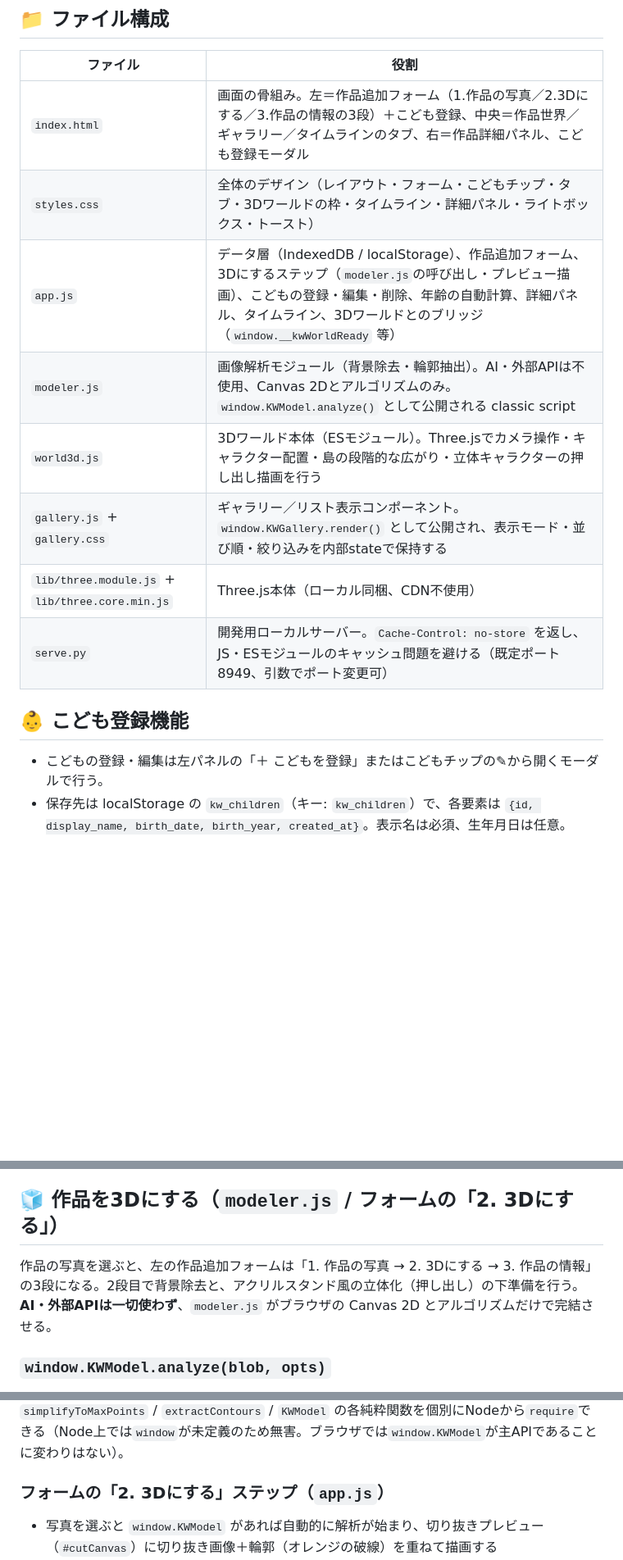
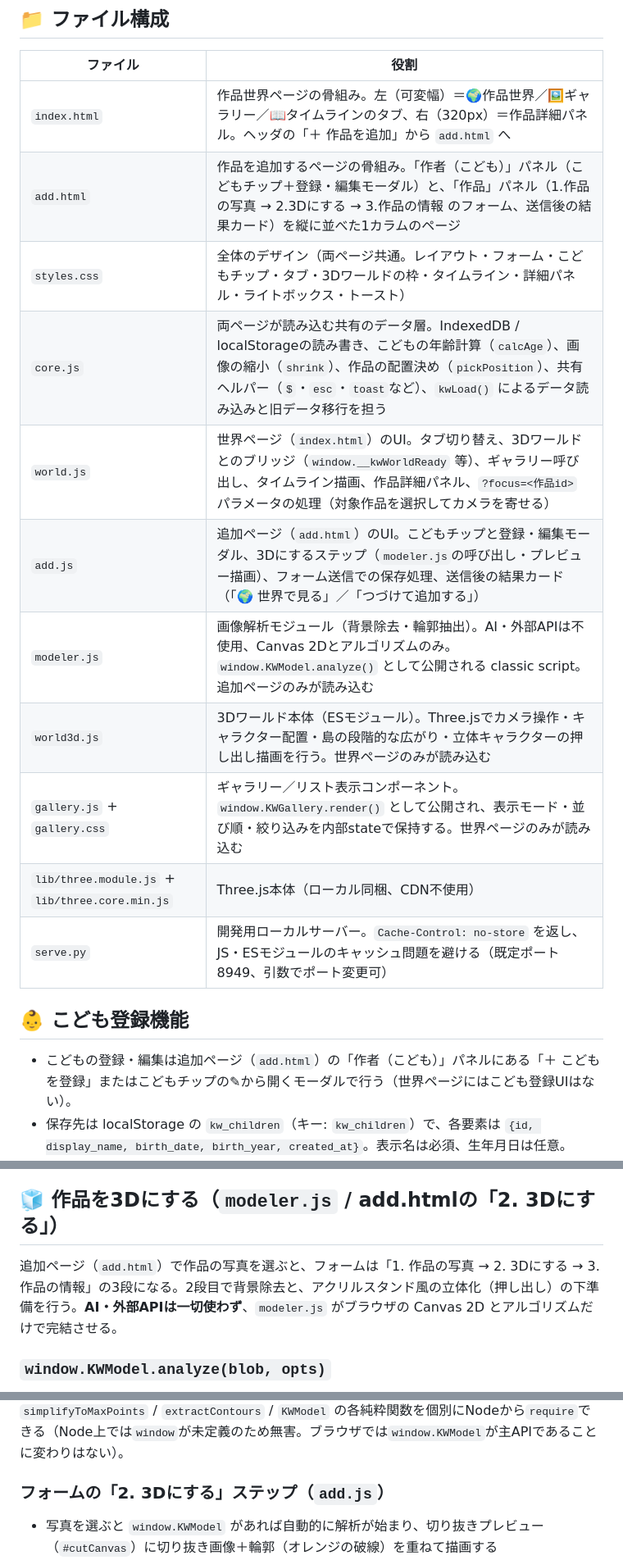
Before and after one commit to shodai-nagamine/kodomo-world, a Markdown page: README.md, 3 parts joined by grey strips. Shown at 82% size. GitHub-like rendering; blank space fills up the shorter version.

Commit message:
READMEを2ページ構成に更新
Co-Authored-By: Claude Opus 5 <noreply@anthropic.com>

```diff
--- a/README.md
+++ b/README.md
@@ -28,27 +47,30 @@ python3 serve.py 9000
 
 | ファイル | 役割 |
 |---|---|
-| `index.html` | 画面の骨組み。左＝作品追加フォーム（1.作品の写真／2.3Dにする／3.作品の情報の3段）＋こども登録、中央＝作品世界／ギャラリー／タイムラインのタブ、右＝作品詳細パネル、こども登録モーダル |
-| `styles.css` | 全体のデザイン（レイアウト・フォーム・こどもチップ・タブ・3Dワールドの枠・タイムライン・詳細パネル・ライトボックス・トースト） |
-| `app.js` | データ層（IndexedDB / localStorage）、作品追加フォーム、3Dにするステップ（`modeler.js`の呼び出し・プレビュー描画）、こどもの登録・編集・削除、年齢の自動計算、詳細パネル、タイムライン、3Dワールドとのブリッジ（`window.__kwWorldReady` 等） |
-| `modeler.js` | 画像解析モジュール（背景除去・輪郭抽出）。AI・外部APIは不使用、Canvas 2Dとアルゴリズムのみ。`window.KWModel.analyze()` として公開される classic script |
-| `world3d.js` | 3Dワールド本体（ESモジュール）。Three.jsでカメラ操作・キャラクター配置・島の段階的な広がり・立体キャラクターの押し出し描画を行う |
-| `gallery.js` + `gallery.css` | ギャラリー／リスト表示コンポーネント。`window.KWGallery.render()` として公開され、表示モード・並び順・絞り込みを内部stateで保持する |
+| `index.html` | 作品世界ページの骨組み。左（可変幅）＝🌍作品世界／🖼ギャラリー／📖タイムラインのタブ、右（320px）＝作品詳細パネル。ヘッダの「＋ 作品を追加」から `add.html` へ |
+| `add.html` | 作品を追加するページの骨組み。「作者（こども）」パネル（こどもチップ＋登録・編集モーダル）と、「作品」パネル（1.作品の写真 → 2.3Dにする → 3.作品の情報 のフォーム、送信後の結果カード）を縦に並べた1カラムのページ |
+| `styles.css` | 全体のデザイン（両ページ共通。レイアウト・フォーム・こどもチップ・タブ・3Dワールドの枠・タイムライン・詳細パネル・ライトボックス・トースト） |
+| `core.js` | 両ページが読み込む共有のデータ層。IndexedDB / localStorageの読み書き、こどもの年齢計算（`calcAge`）、画像の縮小（`shrink`）、作品の配置決め（`pickPosition`）、共有ヘルパー（`$`・`esc`・`toast`など）、`kwLoad()` によるデータ読み込みと旧データ移行を担う |
+| `world.js` | 世界ページ（`index.html`）のUI。タブ切り替え、3Dワールドとのブリッジ（`window.__kwWorldReady` 等）、ギャラリー呼び出し、タイムライン描画、作品詳細パネル、`?focus=<作品id>` パラメータの処理（対象作品を選択してカメラを寄せる） |
+| `add.js` | 追加ページ（`add.html`）のUI。こどもチップと登録・編集モーダル、3Dにするステップ（`modeler.js`の呼び出し・プレビュー描画）、フォーム送信での保存処理、送信後の結果カード（「🌍 世界で見る」／「つづけて追加する」） |
+| `modeler.js` | 画像解析モジュール（背景除去・輪郭抽出）。AI・外部APIは不使用、Canvas 2Dとアルゴリズムのみ。`window.KWModel.analyze()` として公開される classic script。追加ページのみが読み込む |
+| `world3d.js` | 3Dワールド本体（ESモジュール）。Three.jsでカメラ操作・キャラクター配置・島の段階的な広がり・立体キャラクターの押し出し描画を行う。世界ページのみが読み込む |
+| `gallery.js` + `gallery.css` | ギャラリー／リスト表示コンポーネント。`window.KWGallery.render()` として公開され、表示モード・並び順・絞り込みを内部stateで保持する。世界ページのみが読み込む |
 | `lib/three.module.js` + `lib/three.core.min.js` | Three.js本体（ローカル同梱、CDN不使用） |
 | `serve.py` | 開発用ローカルサーバー。`Cache-Control: no-store` を返し、JS・ESモジュールのキャッシュ問題を避ける（既定ポート8949、引数でポート変更可） |
 
 ## 👶 こども登録機能
 
-- こどもの登録・編集は左パネルの「＋ こどもを登録」またはこどもチップの✎から開くモーダルで行う。
+- こどもの登録・編集は追加ページ（`add.html`）の「作者（こども）」パネルにある「＋ こどもを登録」またはこどもチップの✎から開くモーダルで行う（世界ページにはこども登録UIはない）。
 - 保存先は localStorage の `kw_children`（キー: `kw_children`）で、各要素は `{id, display_name, birth_date, birth_year, created_at}`。表示名は必須、生年月日は任意。
 - 直前に選択していたこどもは `kw_selected_child`（こどものid文字列）に保存され、次回起動時も選択状態が復元される。
 - **年齢の自動計算**: こどもに生年月日が登録されていれば、制作日を入力/変更するたびに `calcAge(birth, dateStr)` が生年月日と制作日の差分から「◯歳◯ヶ月」を計算し、年齢欄に自動入力する（手動での上書きも可能）。生年月日が未登録で生年（`birth_year`）のみわかる場合は、年のみのおおよその年齢を計算する。
 - **表示名は登録側が正**: 作品データ自体には登録時点の `child_name` も保存されるが、表示時（詳細パネル・ギャラリー・タイムライン）は `nameOf()` が `child_id` から `children` 配列の現在の `display_name` を優先して解決する。そのため、こどもの表示名をあとから変更すると、既存の作品の表示もまとめて新しい名前に更新される（登録済みこどもが見つからない場合のみ、保存時の `child_name` にフォールバックする）。なお3Dワールドのキャラクターラベルは作品名（title）であり、作者名は表示されない。
 - **削除の制限**: 編集モーダルの「このこどもを削除する」は、そのこどもの `child_id` を持つ作品が1件でも残っていると無効化され、「作品が◯件あるため削除できません」と表示される。作品をすべて削除するか作者を変更しない限り、こどもの登録は削除できない。
 
-## 🧊 作品を3Dにする（`modeler.js` / フォームの「2. 3Dにする」）
+## 🧊 作品を3Dにする（`modeler.js` / add.htmlの「2. 3Dにする」）
 
-作品の写真を選ぶと、左の作品追加フォームは「1. 作品の写真 → 2. 3Dにする → 3. 作品の情報」の3段になる。2段目で背景除去と、アクリルスタンド風の立体化（押し出し）の下準備を行う。**AI・外部APIは一切使わず**、`modeler.js` がブラウザの Canvas 2D とアルゴリズムだけで完結させる。
+追加ページ（`add.html`）で作品の写真を選ぶと、フォームは「1. 作品の写真 → 2. 3Dにする → 3. 作品の情報」の3段になる。2段目で背景除去と、アクリルスタンド風の立体化（押し出し）の下準備を行う。**AI・外部APIは一切使わず**、`modeler.js` がブラウザの Canvas 2D とアルゴリズムだけで完結させる。
 
 ### `window.KWModel.analyze(blob, opts)`
 
@@ -75,7 +97,7 @@ python3 serve.py 9000
 
 ファイル末尾の `module.exports` ガードにより、`rgbToLab` / `colorDistance` / `estimateBackgroundColor` / `floodFillBackground` / `labelComponents` / `removeSmallBlobs` / `boxBlurMask` / `traceBoundary` / `polygonSignedArea` / `ensureCCW` / `simplifyRDP` / `simplifyToMaxPoints` / `extractContours` / `KWModel` の各純粋関数を個別にNodeから`require`できる（Node上では`window`が未定義のため無害。ブラウザでは`window.KWModel`が主APIであることに変わりはない）。
 
-### フォームの「2. 3Dにする」ステップ（`app.js`）
+### フォームの「2. 3Dにする」ステップ（`add.js`）
 
 - 写真を選ぶと `window.KWModel` があれば自動的に解析が始まり、切り抜きプレビュー（`#cutCanvas`）に切り抜き画像＋輪郭（オレンジの破線）を重ねて描画する
 - 「背景を抜いて立体にする」チェック（`#use3d`、既定オン）: オフにすると解析をスキップし、写真をそのまま板として置く
```
Also changed, not shown: other parts of README.md (+20 -1 lines).
